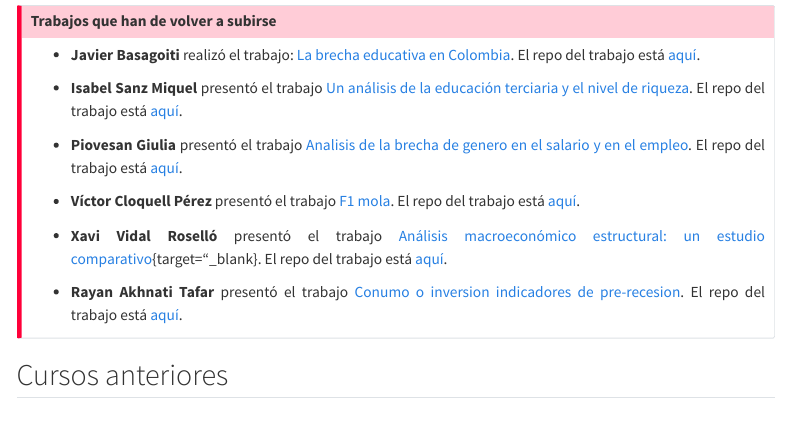
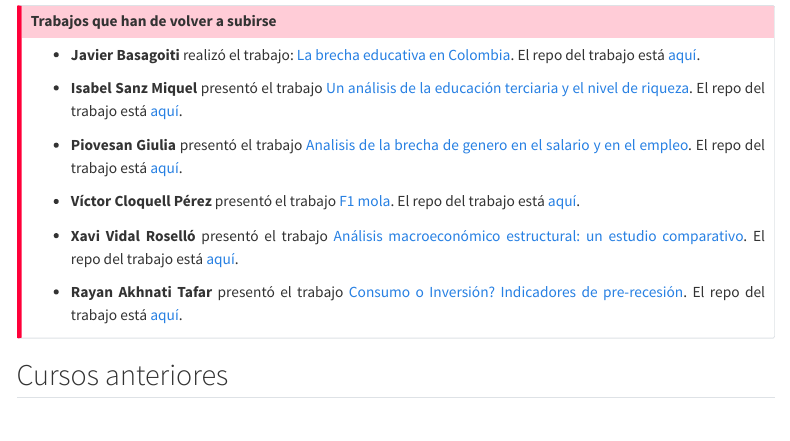
Before and after one commit to perezp44/intro-ds-25-26-web, a Quarto document (05-trabajos-estudiantes.qmd): the page in a window 1100 px wide, from 1990 px down. Rendered offline with R 4.5, knitr and Pandoc in place of Quarto, with nearby package versions; menus at the side of the page are left out.

Commit message:
todo a Github

```diff
--- a/05-trabajos-estudiantes.qmd
+++ b/05-trabajos-estudiantes.qmd
@@ -111,14 +111,13 @@ El repo del trabajo está [aquí](https://github.com/mariandelfa/trabajo_BigData
 
 -   **Isabel Sanz Miquel** presentó el trabajo [Un análisis de la educación terciaria y el nivel de riqueza](https://IsabelSanz87.github.io/trabajo_BigData_individual/){target="_blank"}. El repo del trabajo está [aquí](https://github.com/IsabelSanz87/trabajo_BigData_individual){target="_blank"}.
 
--  **Piovesan Giulia** presentó el trabajo [Analisis de la brecha de genero en el salario y en el empleo](
-https://giuliapiovesan-beep.github.io/trabajo_BigData_individual/){target="_blank"}. El repo del trabajo está [aquí](https://github.com/giuliapiovesan-beep/trabajo_BigData_individual){target="_blank"}.
+-  **Piovesan Giulia** presentó el trabajo [Analisis de la brecha de genero en el salario y en el empleo](https://giuliapiovesan-beep.github.io/trabajo_BigData_individual/){target="_blank"}. El repo del trabajo está [aquí](https://github.com/giuliapiovesan-beep/trabajo_BigData_individual){target="_blank"}.
 
 - **Víctor Cloquell Pérez** presentó el trabajo [F1 mola](https://viclope.github.io/trabajo_BigData_individual/){target="_blank"}. El repo del trabajo está [aquí](https://github.com/viclope/trabajo_BigData_individual){target="_blank"}.
 
-- **Xavi Vidal Roselló** presentó el trabajo [Análisis macroeconómico estructural: un estudio comparativo](https://xavividal04.github.io/trabajo_BigData_individual/){target="_blank}. El repo del trabajo está [aquí](https://github.com/xavividal04/trabajo_BigData_individual){target="_blank}.
+- **Xavi Vidal Roselló** presentó el trabajo [Análisis macroeconómico estructural: un estudio comparativo](https://xavividal04.github.io/trabajo_BigData_individual){target="_blank"}. El repo del trabajo está [aquí](https://github.com/xavividal04/trabajo_BigData_individual){target="_blank"}.
 
-- **Rayan Akhnati Tafar** presentó el trabajo [Conumo o inversion indicadores de pre-recesion](https://rayanakhnati2.github.io/trabajo_BigData_individual/){target="_blank"}. El repo del trabajo está [aquí](https://github.com/rayanakhnati2/trabajo_BigData_individual){target="_blank"}.
+-   **Rayan Akhnati Tafar** presentó el trabajo [Consumo o Inversión? Indicadores de pre-recesión](https://rayanakhnati2.github.io/trabajo_BigData_individual/){target="_blank"}. El repo del trabajo está [aquí](https://github.com/rayanakhnati2/trabajo_BigData_individual){target="_blank"}.
 :::
 
 
```
Also changed, not shown: docs/search.json, 3 other files.
